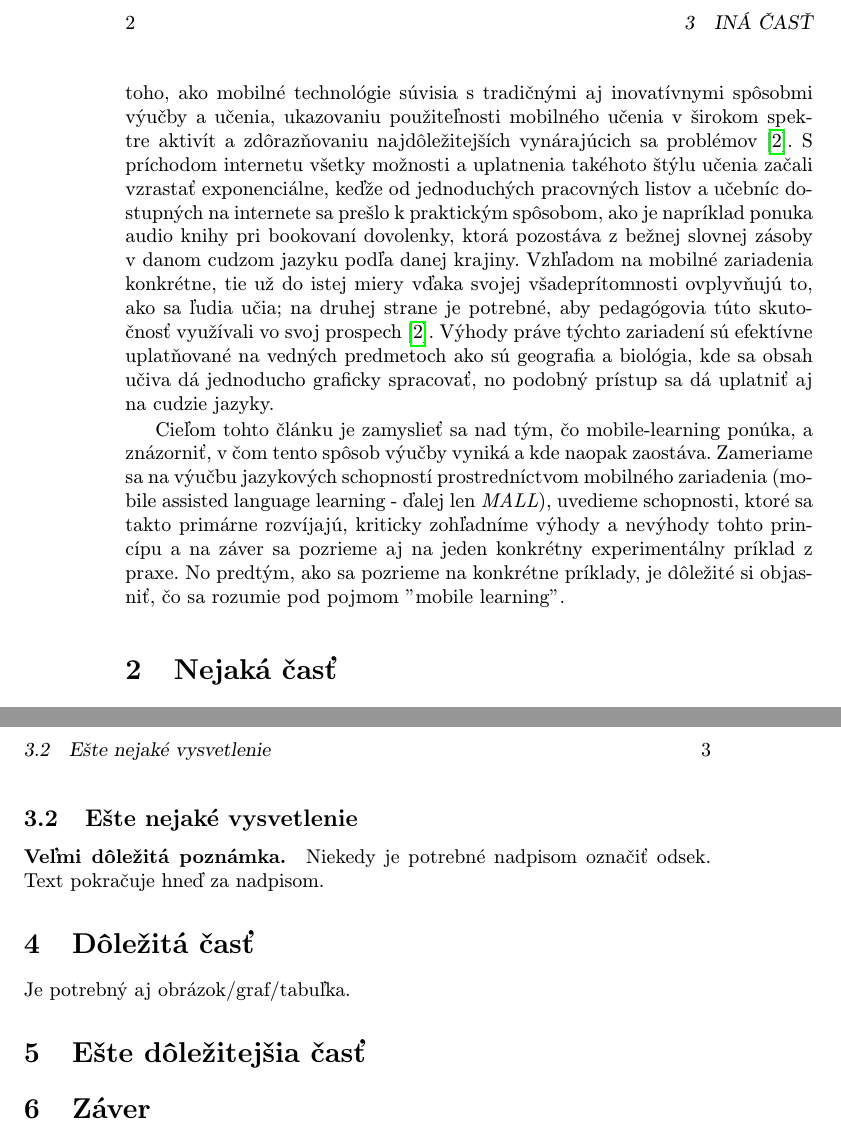
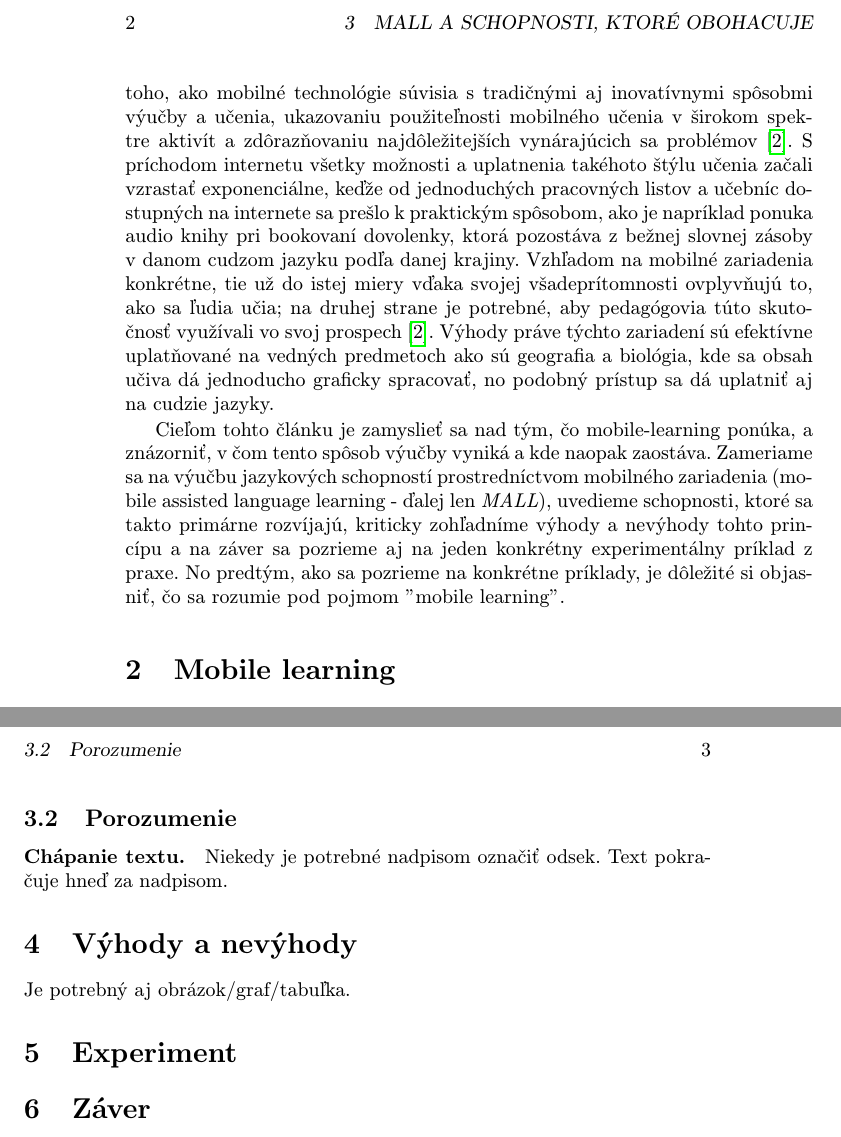
Before and after one commit to MarkoStahovec/clanokmip, a LaTeX paper (clanok.tex): two parts of pages 2 and 3 of 3, joined at a grey line, cut at the place of the change. Compiled offline with pdfLaTeX.

Commit message:
priblizna struktura clanku, opravenie chyb v uvode

```diff
--- a/clanok.tex
+++ b/clanok.tex
@@ -49,7 +49,7 @@ Vo svete, v ktorom sa technické zariadenia veľmi rýchlo rozvíjajú, sa bezdr
 Cieľom tohto článku je zamyslieť sa nad tým, čo mobile-learning ponúka, a znázorniť, v čom tento spôsob výučby vyniká a kde naopak zaostáva. Zameriame sa na výučbu jazykových schopností prostredníctvom mobilného zariadenia (mobile assisted language learning - ďalej len \emph{MALL}), uvedieme schopnosti, ktoré sa takto primárne rozvíjajú, kriticky zohľadníme výhody a nevýhody tohto princípu a na záver sa pozrieme aj na jeden konkrétny experimentálny príklad z praxe. No predtým, ako sa pozrieme na konkrétne príklady, je dôležité si objasniť, čo sa rozumie pod pojmom "mobile learning".
 
 
-\section{Nejaká časť} \label{nejaka}
+\section{Mobile learning} \label{ml}
 
 Z obr.~\ref{f:rozhod} je všetko jasné.
 
@@ -82,20 +82,20 @@ Niekedy treba uviesť zoznam:
 \end{enumerate}
 
 
-\subsection{Ešte nejaké vysvetlenie} \label{ina:este}
+\subsection{Porozumenie} \label{mall:porozumenie}
 
-\paragraph{Veľmi dôležitá poznámka.}
+\paragraph{Chápanie textu.}
 Niekedy je potrebné nadpisom označiť odsek. Text pokračuje hneď za nadpisom.
 
 
 
-\section{Dôležitá časť} \label{dolezita}
+\section{Výhody a nevýhody} \label{vyhodyanevyhody}
 
 Je potrebný aj obrázok/graf/tabuľka.
 
 
 
-\section{Ešte dôležitejšia časť} \label{dolezitejsia}
+\section{Experiment} \label{experiment}
 
 
 
```
Also changed, not shown: clanok.pdf, clanok.tex (8 more changed lines), 1 other file.
